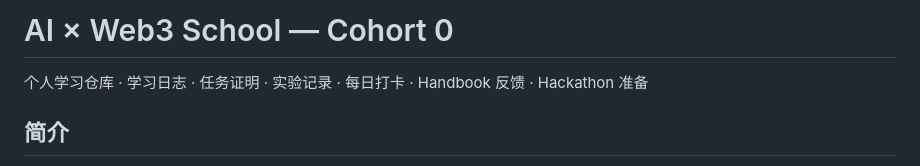
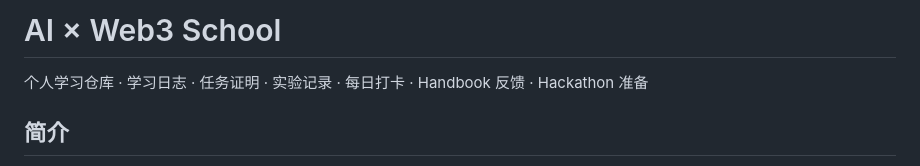
Before and after one commit to 10yu7ian/ai-web3-school-cohort-0, a Markdown page: README.md, the part around the change. Rendered like a GitHub page.

```diff
--- a/README.md
+++ b/README.md
@@ -1,4 +1,4 @@
-# AI × Web3 School — Cohort 0
+# AI × Web3 School
 
 个人学习仓库 · 学习日志 · 任务证明 · 实验记录 · 每日打卡 · Handbook 反馈 · Hackathon 准备
 
```
